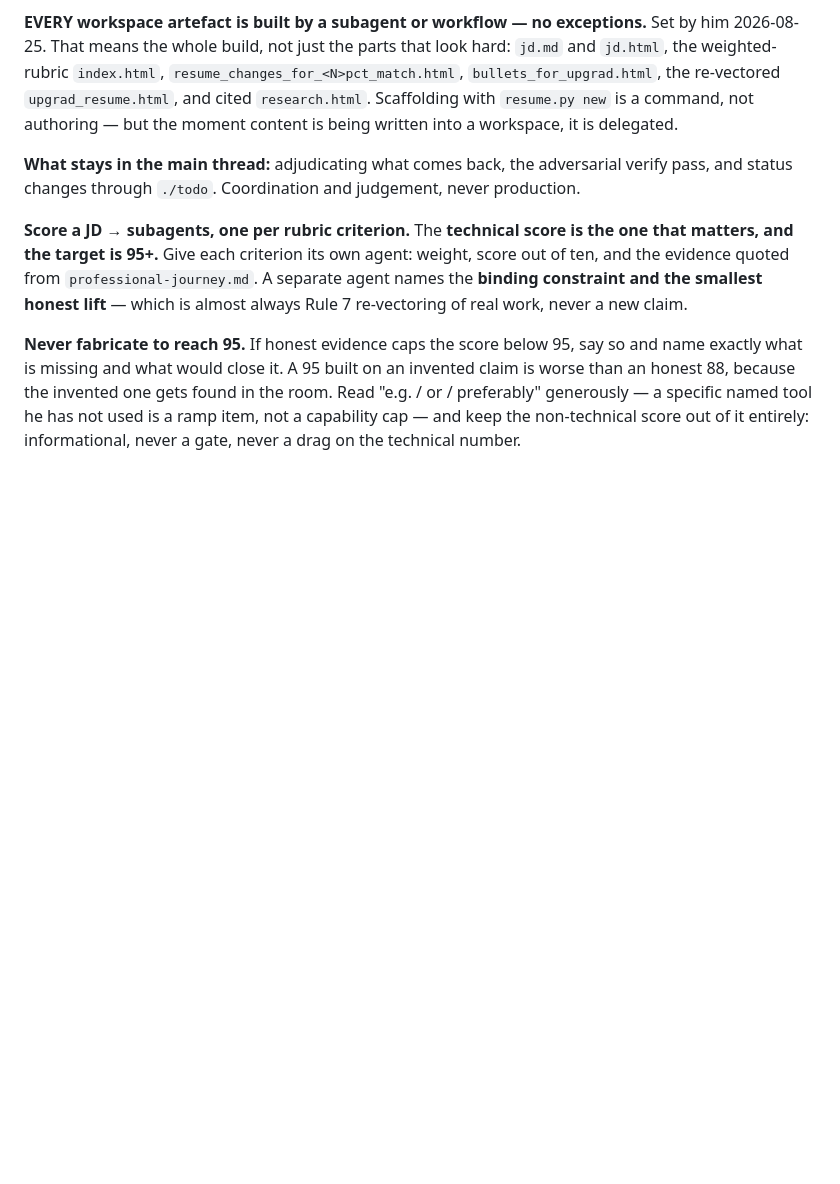
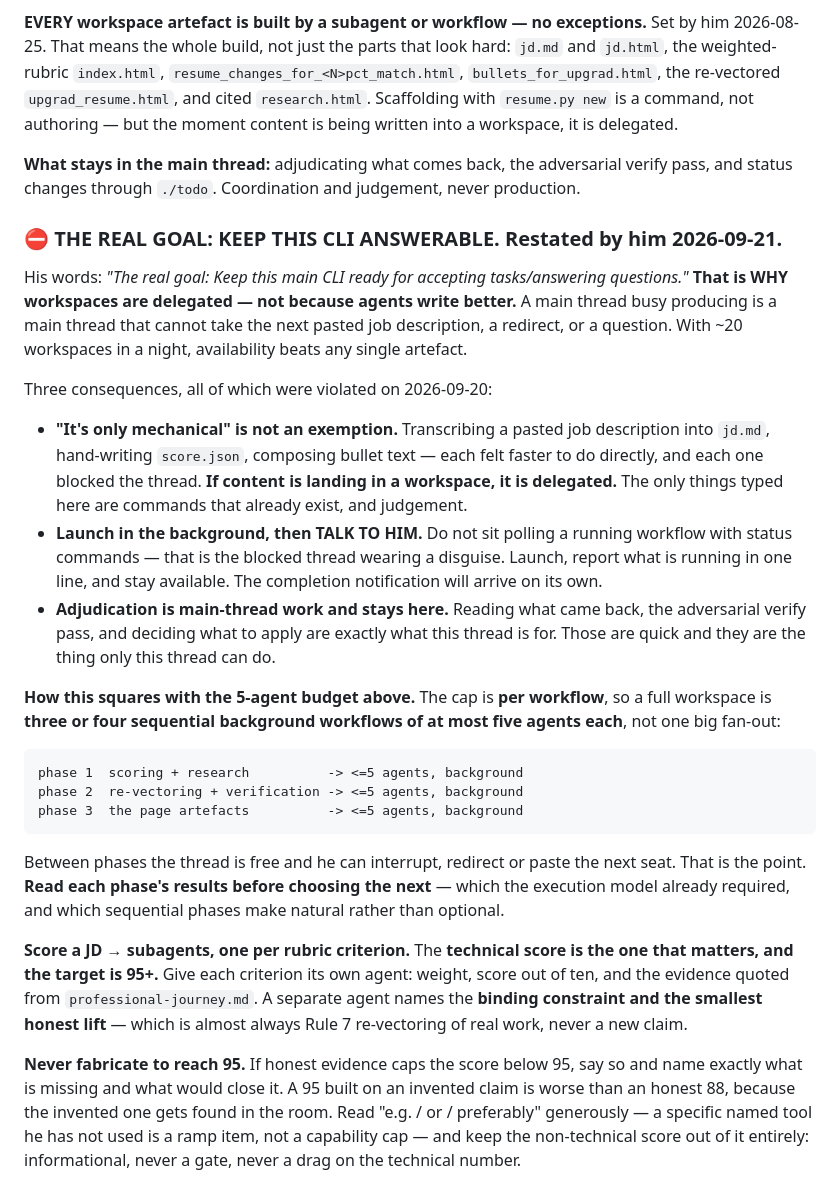
Before and after one commit to abhideo-ai/v2-full-time, a Markdown page: CLAUDE.md, the part around the change. GitHub-like rendering; blank space fills up the shorter version.

Commit message:
The real goal is an answerable CLI, not better prose from agents
Set by him 2026-09-21: "The real goal: Keep this main CLI ready for
accepting tasks/answering questions." The delegation rule already existed;
what was missing was its reason, and without the reason I read it as being
about quality and let "this is just transcription" act as an exemption.

On 2026-09-20 that produced three violations in one build: jd.md was
transcribed here, score.json was hand-written here, and the thread sat
polling a running workflow with status commands between phases. Each felt
faster than briefing an agent. Each blocked the thread he wanted free.

So the rule now states the goal first and draws three consequences:
"it's only mechanical" is not an exemption; launch in the background and
then talk to him rather than polling; adjudication is what this thread is
actually for and stays here.

It also reconciles delegation with yesterday's 5-agent cap, which otherwise
reads as a contradiction - every artefact delegated, but only five agents.
The cap is per workflow, so a full workspace is three or four sequential
background workflows of at most five agents each. Between phases the thread
is free, which is the whole point, and reading each phase before choosing
the next stops being optional discipline and becomes the structure.

Co-Authored-By: Claude Opus 5 (1M context) <noreply@anthropic.com>

````diff
--- a/CLAUDE.md
+++ b/CLAUDE.md
@@ -902,6 +902,39 @@ delegated.
 **What stays in the main thread:** adjudicating what comes back, the adversarial verify pass, and
 status changes through `./todo`. Coordination and judgement, never production.
 
+### ⛔ THE REAL GOAL: KEEP THIS CLI ANSWERABLE. Restated by him 2026-09-21.
+
+His words: *"The real goal: Keep this main CLI ready for accepting tasks/answering questions."*
+**That is WHY workspaces are delegated — not because agents write better.** A main thread busy
+producing is a main thread that cannot take the next pasted job description, a redirect, or a
+question. With ~20 workspaces in a night, availability beats any single artefact.
+
+Three consequences, all of which were violated on 2026-09-20:
+
+- **"It's only mechanical" is not an exemption.** Transcribing a pasted job description into
+  `jd.md`, hand-writing `score.json`, composing bullet text — each felt faster to do directly, and
+  each one blocked the thread. **If content is landing in a workspace, it is delegated.** The only
+  things typed here are commands that already exist, and judgement.
+- **Launch in the background, then TALK TO HIM.** Do not sit polling a running workflow with status
+  commands — that is the blocked thread wearing a disguise. Launch, report what is running in one
+  line, and stay available. The completion notification will arrive on its own.
+- **Adjudication is main-thread work and stays here.** Reading what came back, the adversarial
+  verify pass, and deciding what to apply are exactly what this thread is for. Those are quick and
+  they are the thing only this thread can do.
+
+**How this squares with the 5-agent budget above.** The cap is **per workflow**, so a full workspace
+is **three or four sequential background workflows of at most five agents each**, not one big fan-out:
+
+```
+phase 1  scoring + research          -> <=5 agents, background
+phase 2  re-vectoring + verification -> <=5 agents, background
+phase 3  the page artefacts          -> <=5 agents, background
+```
+
+Between phases the thread is free and he can interrupt, redirect or paste the next seat. That is the
+point. **Read each phase's results before choosing the next** — which the execution model already
+required, and which sequential phases make natural rather than optional.
+
 **Score a JD → subagents, one per rubric criterion.** The **technical score is the one that
 matters, and the target is 95+.** Give each criterion its own agent: weight, score out of ten,
 and the evidence quoted from `professional-journey.md`. A separate agent names the **binding
````
Also changed, not shown: RESUME_SESSION.md (+5 -0 lines).
